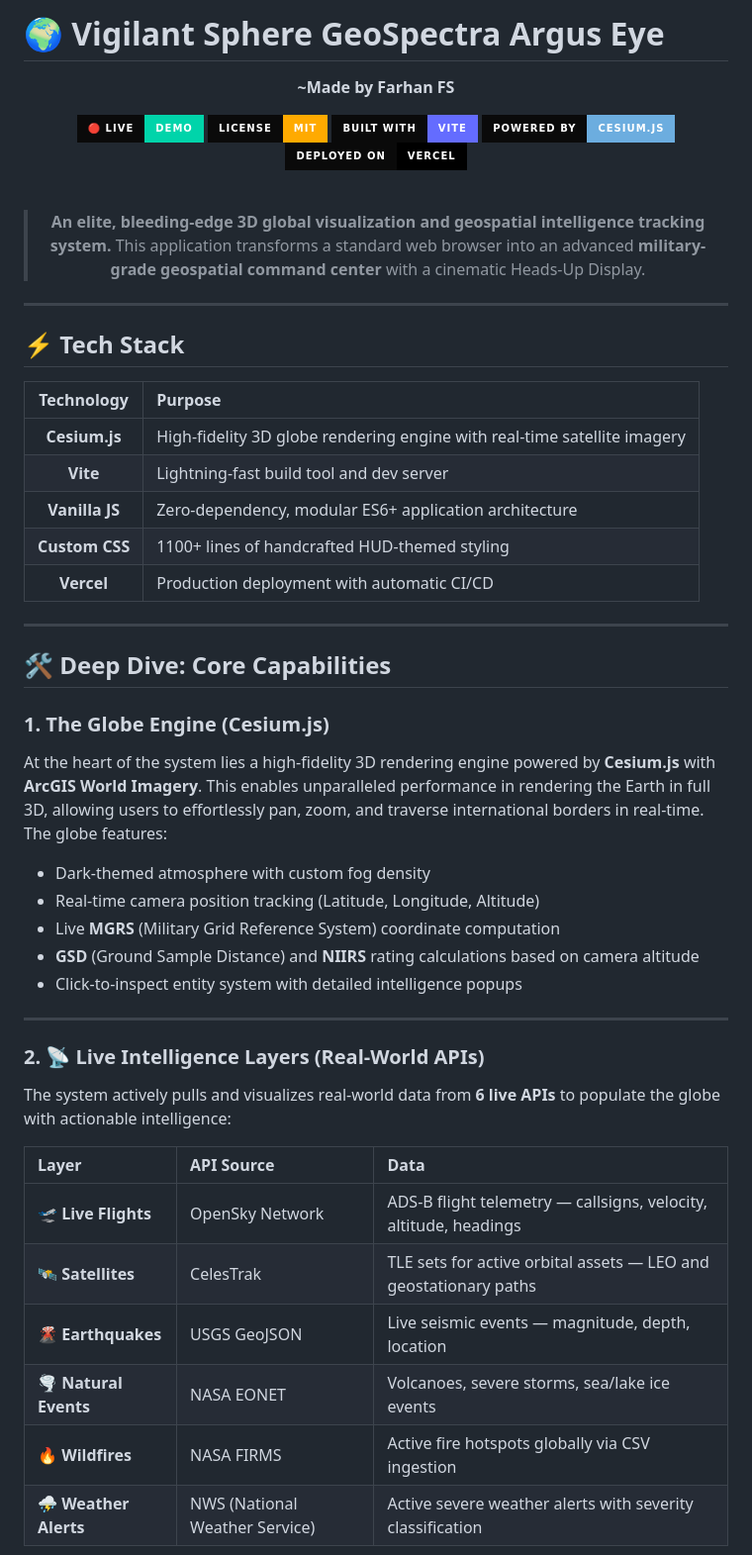
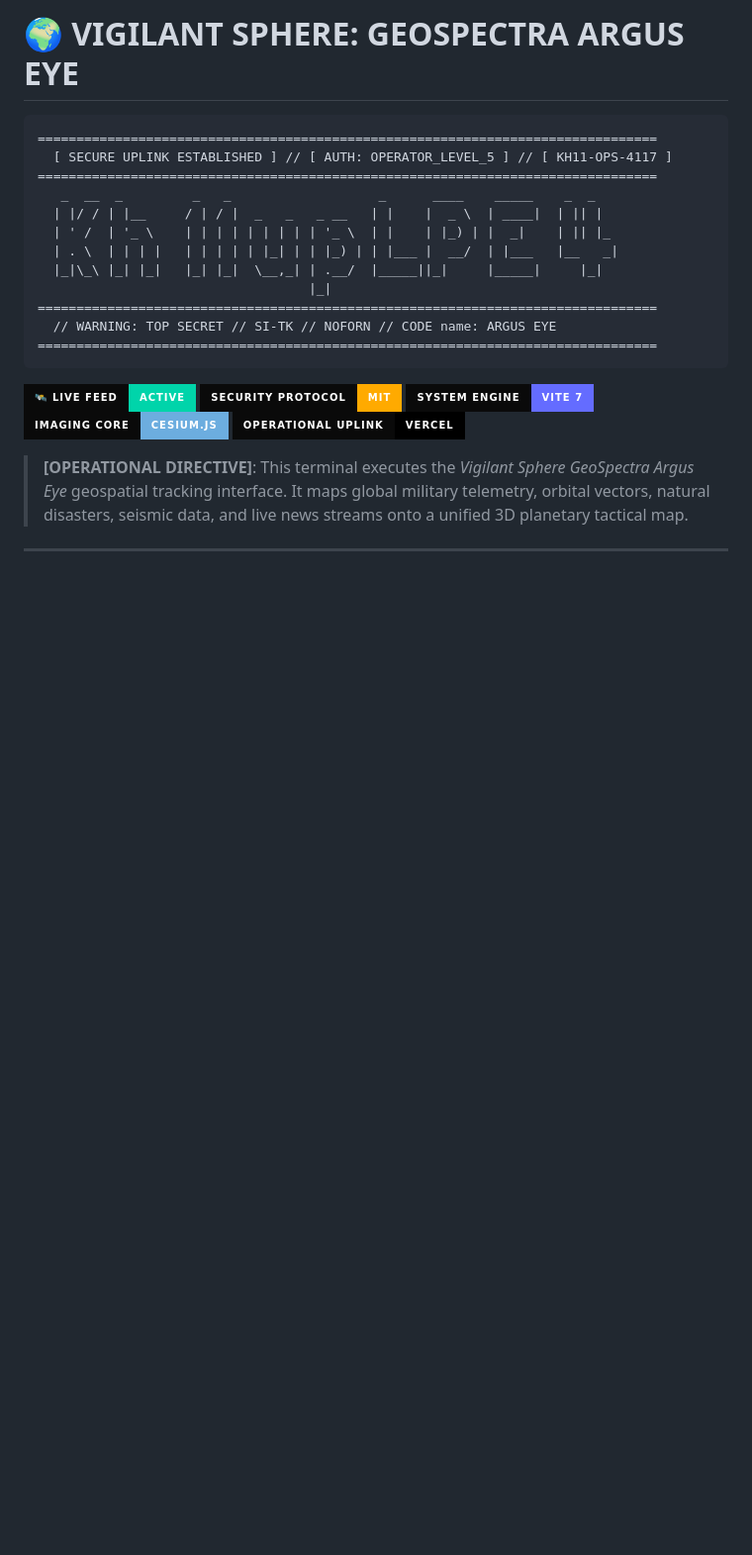
Before and after one commit to YTxFSGAMERz/Vigilant-Sphere-GeoSpectra-Argus-Eye, a Markdown page: README.md, the part around one of its changes. Shown at 99% size. Drawn GitHub-style; badges without logos; blank space fills up the shorter version.

````diff
--- a/README.md
+++ b/README.md
@@ -1,57 +1,26 @@
-# 🌍 Vigilant Sphere GeoSpectra Argus Eye
+# 🌍 VIGILANT SPHERE: GEOSPECTRA ARGUS EYE
+```
+================================================================================
+  [ SECURE UPLINK ESTABLISHED ] // [ AUTH: OPERATOR_LEVEL_5 ] // [ KH11-OPS-4117 ]
+================================================================================
+   _  __  _         _   _                   _      ____    _____    _  _
+  | |/ / | |__     / | / |  _   _   _ __   | |    |  _ \  | ____|  | || |
+  | ' /  | '_ \    | | | | | | | | | '_ \  | |    | |_) | |  _|    | || |_
+  | . \  | | | |   | | | | | |_| | | |_) | | |___ |  __/  | |___   |__   _|
+  |_|\_\ |_| |_|   |_| |_|  \__,_| | .__/  |_____||_|     |_____|     |_|
+                                   |_|
+================================================================================
+  // WARNING: TOP SECRET // SI-TK // NOFORN // CODE name: ARGUS EYE
+================================================================================
+```
 
-<div align="center">
+[![Live Demo](https://img.shields.io/badge/🛰️_LIVE_FEED-ACTIVE-00d4aa?style=for-the-badge&labelColor=0a0a0a)](https://vigilant-sphere-geospectra-argus-eye.vercel.app/)
+[![License: MIT](https://img.shields.io/badge/Security_Protocol-MIT-ffaa00?style=for-the-badge&labelColor=0a0a0a)](./LICENSE)
+[![Built with Vite](https://img.shields.io/badge/System_Engine-Vite_7-646CFF?style=for-the-badge&logo=vite&logoColor=white&labelColor=0a0a0a)](https://vite.dev)
+[![Powered by Cesium](https://img.shields.io/badge/Imaging_Core-Cesium.js-6CADDF?style=for-the-badge&logo=cesium&logoColor=white&labelColor=0a0a0a)](https://cesium.com)
+[![Deployed on Vercel](https://img.shields.io/badge/Operational_Uplink-Vercel-000000?style=for-the-badge&logo=vercel&logoColor=white&labelColor=0a0a0a)](https://vercel.com)
 
-**~Made by Farhan FS**
-
-[![Live Demo](https://img.shields.io/badge/🔴_LIVE-DEMO-00d4aa?style=for-the-badge&labelColor=0a0a0a)](https://vigilant-sphere-geospectra-argus-eye.vercel.app/)
-[![License: MIT](https://img.shields.io/badge/License-MIT-ffaa00?style=for-the-badge&labelColor=0a0a0a)](./LICENSE)
-[![Built with Vite](https://img.shields.io/badge/Built_with-Vite-646CFF?style=for-the-badge&logo=vite&logoColor=white&labelColor=0a0a0a)](https://vite.dev)
-[![Powered by Cesium](https://img.shields.io/badge/Powered_by-Cesium.js-6CADDF?style=for-the-badge&logo=cesium&logoColor=white&labelColor=0a0a0a)](https://cesium.com)
-[![Deployed on Vercel](https://img.shields.io/badge/Deployed_on-Vercel-000000?style=for-the-badge&logo=vercel&logoColor=white&labelColor=0a0a0a)](https://vercel.com)
-
-<br/>
-
-> **An elite, bleeding-edge 3D global visualization and geospatial intelligence tracking system.**
-> This application transforms a standard web browser into an advanced **military-grade geospatial command center** with a cinematic Heads-Up Display.
-
-</div>
+> **[OPERATIONAL DIRECTIVE]**: This terminal executes the *Vigilant Sphere GeoSpectra Argus Eye* geospatial tracking interface. It maps global military telemetry, orbital vectors, natural disasters, seismic data, and live news streams onto a unified 3D planetary tactical map.
 
 ---
 
-## ⚡ Tech Stack
-
-| Technology | Purpose |
-|:---:|:---|
-| **Cesium.js** | High-fidelity 3D globe rendering engine with real-time satellite imagery |
-| **Vite** | Lightning-fast build tool and dev server |
-| **Vanilla JS** | Zero-dependency, modular ES6+ application architecture |
-| **Custom CSS** | 1100+ lines of handcrafted HUD-themed styling |
-| **Vercel** | Production deployment with automatic CI/CD |
-
----
-
-## 🛠️ Deep Dive: Core Capabilities
-
-### 1. The Globe Engine (Cesium.js)
-At the heart of the system lies a high-fidelity 3D rendering engine powered by **Cesium.js** with **ArcGIS World Imagery**. This enables unparalleled performance in rendering the Earth in full 3D, allowing users to effortlessly pan, zoom, and traverse international borders in real-time. The globe features:
-- Dark-themed atmosphere with custom fog density
-- Real-time camera position tracking (Latitude, Longitude, Altitude)
-- Live **MGRS** (Military Grid Reference System) coordinate computation
-- **GSD** (Ground Sample Distance) and **NIIRS** rating calculations based on camera altitude
-- Click-to-inspect entity system with detailed intelligence popups
-
----
-
-### 2. 📡 Live Intelligence Layers (Real-World APIs)
-The system actively pulls and visualizes real-world data from **6 live APIs** to populate the globe with actionable intelligence:
-
-| Layer | API Source | Data |
-|:---|:---|:---|
-| 🛫 **Live Flights** | OpenSky Network | ADS-B flight telemetry — callsigns, velocity, altitude, headings |
-| 🛰️ **Satellites** | CelesTrak | TLE sets for active orbital assets — LEO and geostationary paths |
-| 🌋 **Earthquakes** | USGS GeoJSON | Live seismic events — magnitude, depth, location |
-| 🌪️ **Natural Events** | NASA EONET | Volcanoes, severe storms, sea/lake ice events |
-| 🔥 **Wildfires** | NASA FIRMS | Active fire hotspots globally via CSV ingestion |
-| ⛈️ **Weather Alerts** | NWS (National Weather Service) | Active severe weather alerts with severity classification |
-
````
Also changed, not shown: other parts of README.md (+75 -208 lines).
